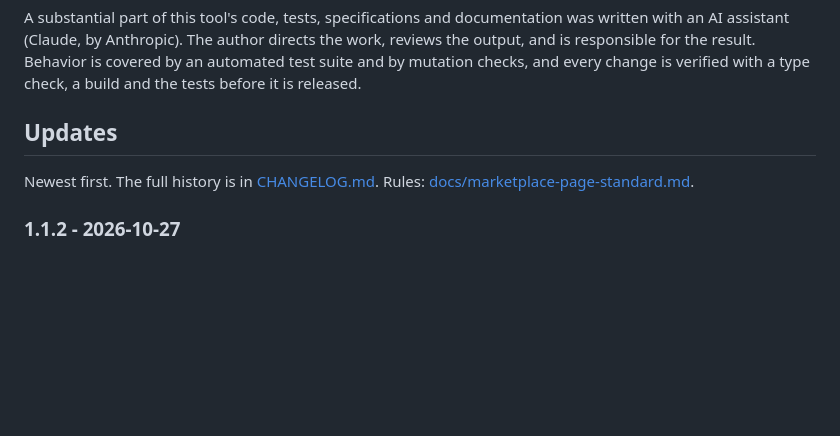
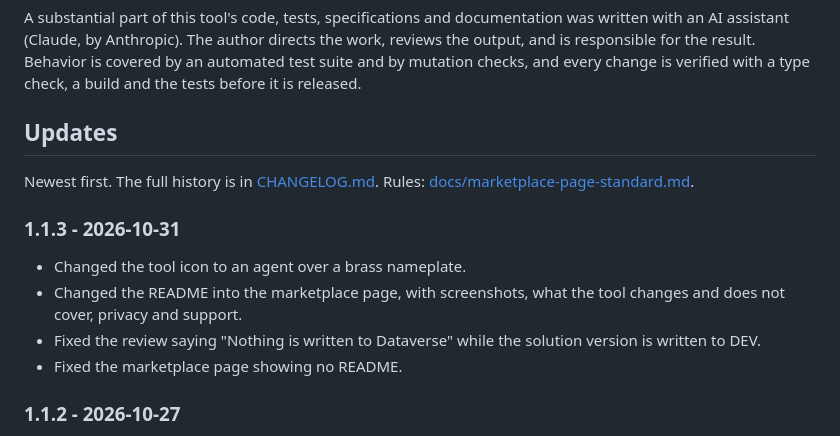
Before and after one commit to vincenzosgueradev/copilot-agent-nameplate, a Markdown page: README.md, the part around the change. Drawn GitHub-style; blank space fills up the shorter version.

Commit message:
docs: add the 1.1.3 entry to the README updates
Co-Authored-By: Claude Sonnet 5.5 <noreply@anthropic.com>

```diff
--- a/README.md
+++ b/README.md
@@ -250,6 +250,13 @@ and every change is verified with a type check, a build and the tests before it
 
 Newest first. The full history is in [CHANGELOG.md](CHANGELOG.md). Rules: [docs/marketplace-page-standard.md](docs/marketplace-page-standard.md).
 
+### 1.1.3 - 2026-10-31
+
+- Changed the tool icon to an agent over a brass nameplate.
+- Changed the README into the marketplace page, with screenshots, what the tool changes and does not cover, privacy and support.
+- Fixed the review saying "Nothing is written to Dataverse" while the solution version is written to DEV.
+- Fixed the marketplace page showing no README.
+
 ### 1.1.2 - 2026-10-27
 
 - Changed the tool icon to an original coloured drawing that reads well on the dark and the light theme.
```
